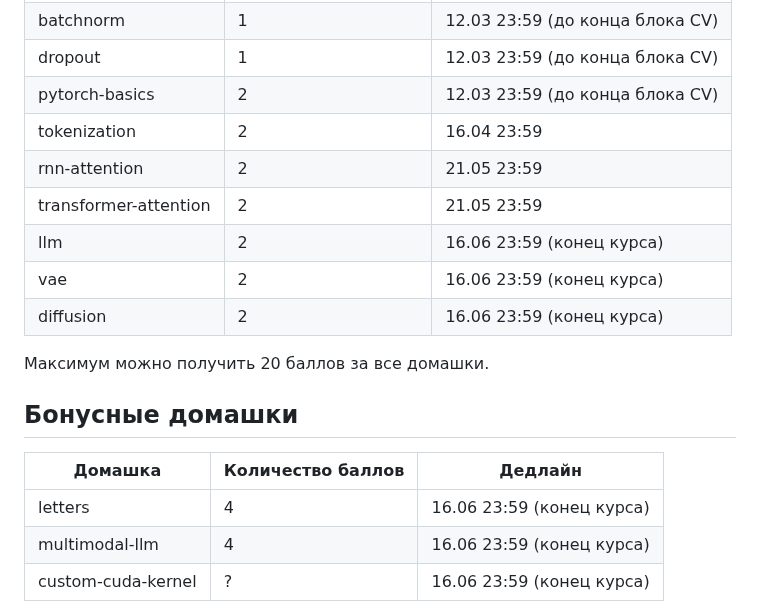
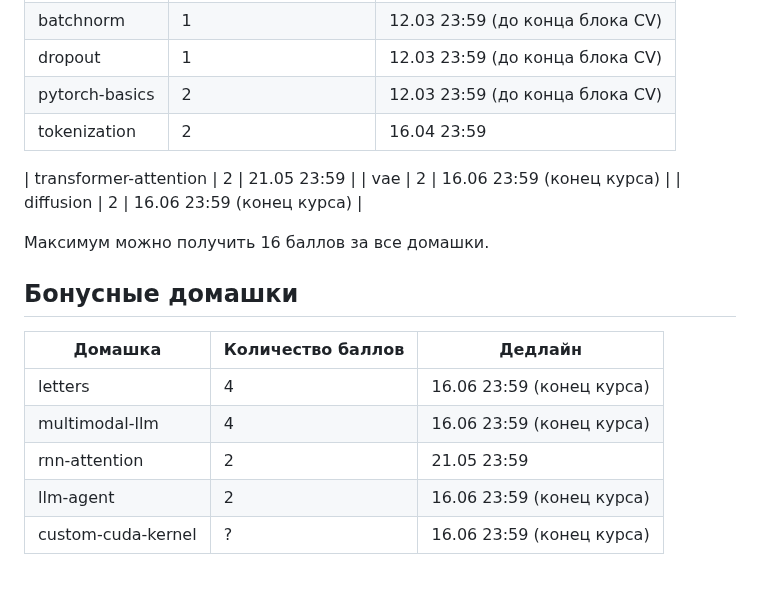
Before and after one commit to fintech-dl-hse/course, a Markdown page: README.md, the part around the change. Drawn GitHub-style; blank space fills up the shorter version.

Commit message:
hw rnn attention and llm agent are bonus hws

```diff
--- a/README.md
+++ b/README.md
@@ -43,13 +43,18 @@
 | dropout                  | 1                 |      12.03 23:59 (до конца блока CV)    |
 | pytorch-basics           | 2                 |      12.03 23:59 (до конца блока CV)    |
 | tokenization             | 2                 |      16.04 23:59                        |
+<!---
 | rnn-attention            | 2                 |      21.05 23:59                        |
+-->
 | transformer-attention    | 2                 |      21.05 23:59                        |
-| llm                      | 2                 |      16.06 23:59 (конец курса)          |
 | vae                      | 2                 |      16.06 23:59 (конец курса)          |
 | diffusion                | 2                 |      16.06 23:59 (конец курса)          |
+<!---
+| llm-agent                | 2                 |      16.06 23:59 (конец курса)          |
+-->
 
-Максимум можно получить 20 баллов за все домашки.
+
+Максимум можно получить 16 баллов за все домашки.
 
 ## Бонусные домашки
 
@@ -57,6 +62,8 @@
 | ------------------------ | ----------------- | --------------------------------- |
 | letters                  | 4                 |      16.06 23:59 (конец курса)    |
 | multimodal-llm           | 4                 |      16.06 23:59 (конец курса)    |
+| rnn-attention            | 2                 |      21.05 23:59                  |
+| llm-agent                | 2                 |      16.06 23:59 (конец курса)    |
 | custom-cuda-kernel       | ?                 |      16.06 23:59 (конец курса)    |
 
 Бонусные домашки посложнее, чем обычные домашки, но за них можно получить много баллов. С бонусными домашками можно получить больше 10 баллов за ДЗ.
```
